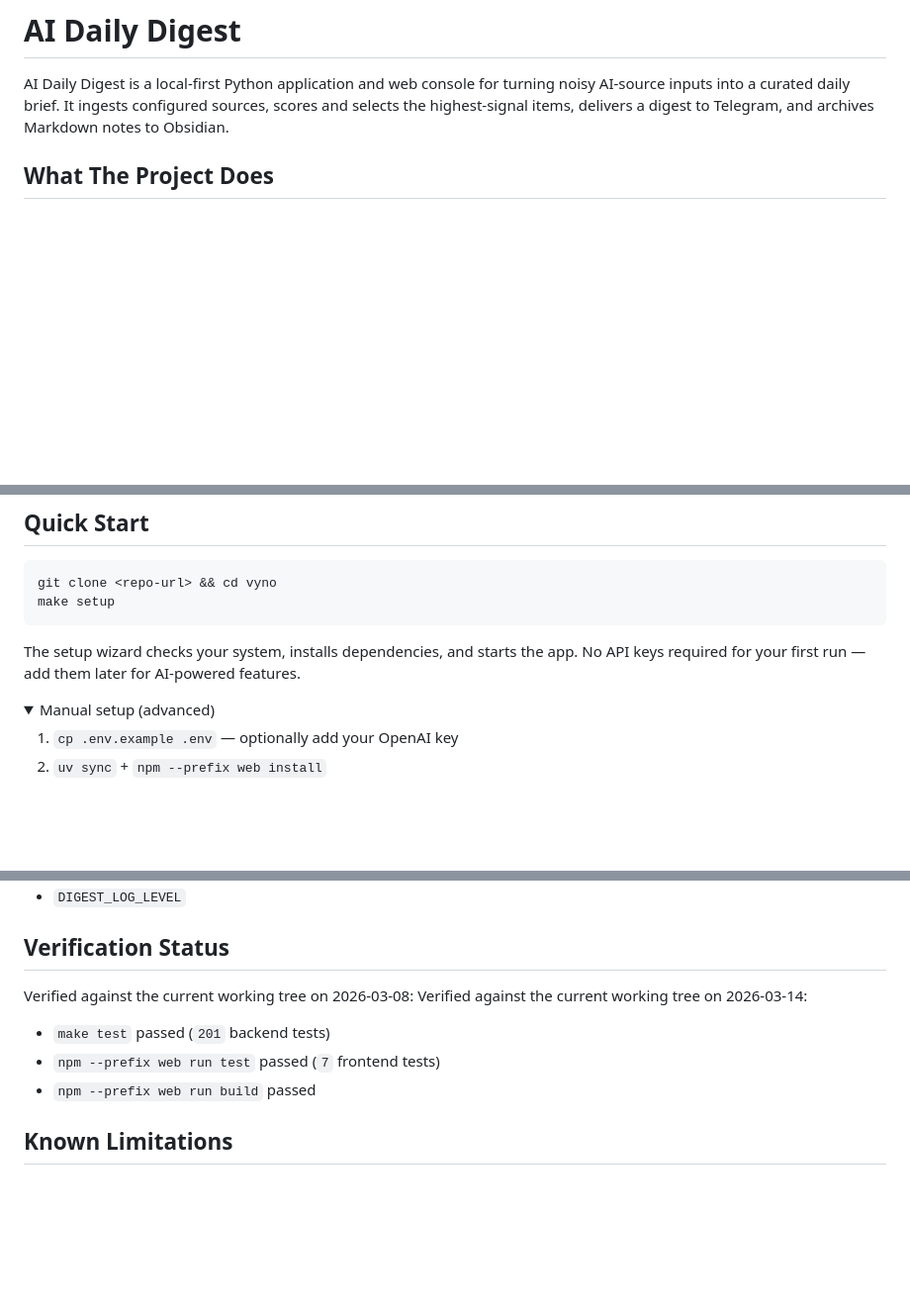
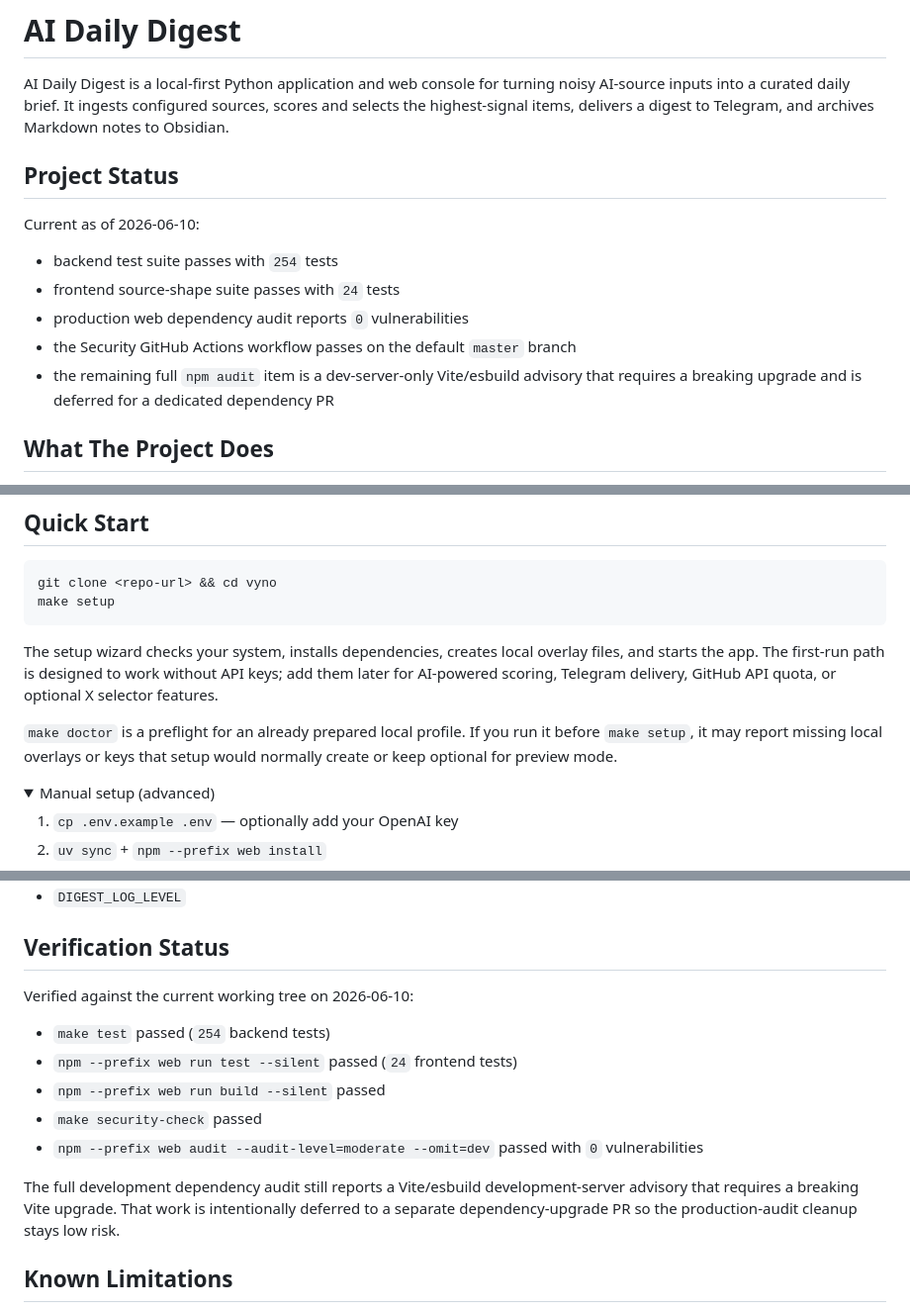
Before and after one commit to DCCA/vyno, a Markdown page: README.md, 3 parts joined by grey strips. Shown at 99% size. Rendered like a GitHub page; folded sections open; blank space fills up the shorter version.

Commit message:
docs: clarify project status and setup

````diff
--- a/README.md
+++ b/README.md
@@ -1,6 +1,15 @@
 # AI Daily Digest
 
 AI Daily Digest is a local-first Python application and web console for turning noisy AI-source inputs into a curated daily brief. It ingests configured sources, scores and selects the highest-signal items, delivers a digest to Telegram, and archives Markdown notes to Obsidian.
+
+## Project Status
+
+Current as of 2026-06-10:
+- backend test suite passes with `254` tests
+- frontend source-shape suite passes with `24` tests
+- production web dependency audit reports `0` vulnerabilities
+- the Security GitHub Actions workflow passes on the default `master` branch
+- the remaining full `npm audit` item is a dev-server-only Vite/esbuild advisory that requires a breaking upgrade and is deferred for a dedicated dependency PR
 
 ## What The Project Does
 - Ingests content from RSS feeds, YouTube channels and queries, X inbox links, optional X selectors, and GitHub selectors.
@@ -40,8 +49,9 @@ git clone <repo-url> && cd vyno
 make setup
 ```
 
-The setup wizard checks your system, installs dependencies, and starts the app.
-No API keys required for your first run — add them later for AI-powered features.
+The setup wizard checks your system, installs dependencies, creates local overlay files, and starts the app. The first-run path is designed to work without API keys; add them later for AI-powered scoring, Telegram delivery, GitHub API quota, or optional X selector features.
+
+`make doctor` is a preflight for an already prepared local profile. If you run it before `make setup`, it may report missing local overlays or keys that setup would normally create or keep optional for preview mode.
 
 <details>
 <summary>Manual setup (advanced)</summary>
@@ -338,11 +348,14 @@ Most commonly used:
 - `DIGEST_LOG_LEVEL`
 
 ## Verification Status
-Verified against the current working tree on 2026-03-08:
-Verified against the current working tree on 2026-03-14:
-- `make test` passed (`201` backend tests)
-- `npm --prefix web run test` passed (`7` frontend tests)
-- `npm --prefix web run build` passed
+Verified against the current working tree on 2026-06-10:
+- `make test` passed (`254` backend tests)
+- `npm --prefix web run test --silent` passed (`24` frontend tests)
+- `npm --prefix web run build --silent` passed
+- `make security-check` passed
+- `npm --prefix web audit --audit-level=moderate --omit=dev` passed with `0` vulnerabilities
+
+The full development dependency audit still reports a Vite/esbuild development-server advisory that requires a breaking Vite upgrade. That work is intentionally deferred to a separate dependency-upgrade PR so the production-audit cleanup stays low risk.
 
 ## Known Limitations
 - External API/network conditions can still produce `partial` or `failed` runs.
````
Also changed, not shown: 2 other files.
